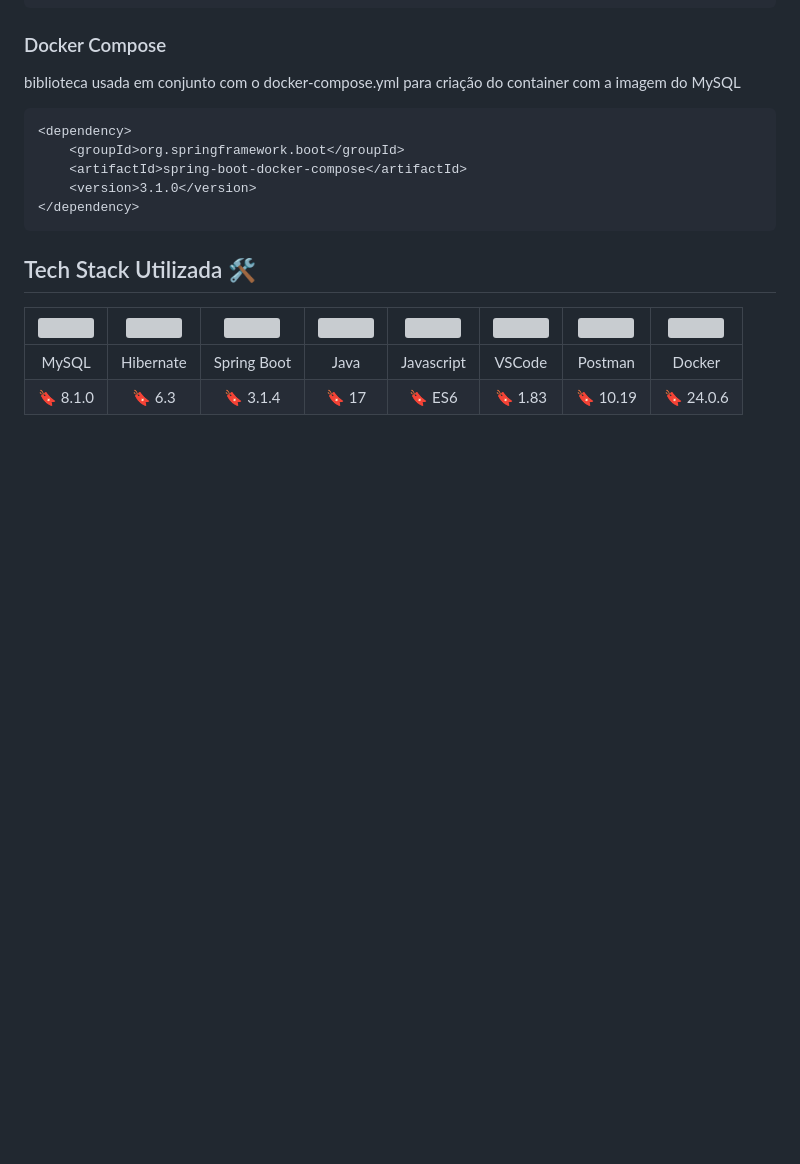
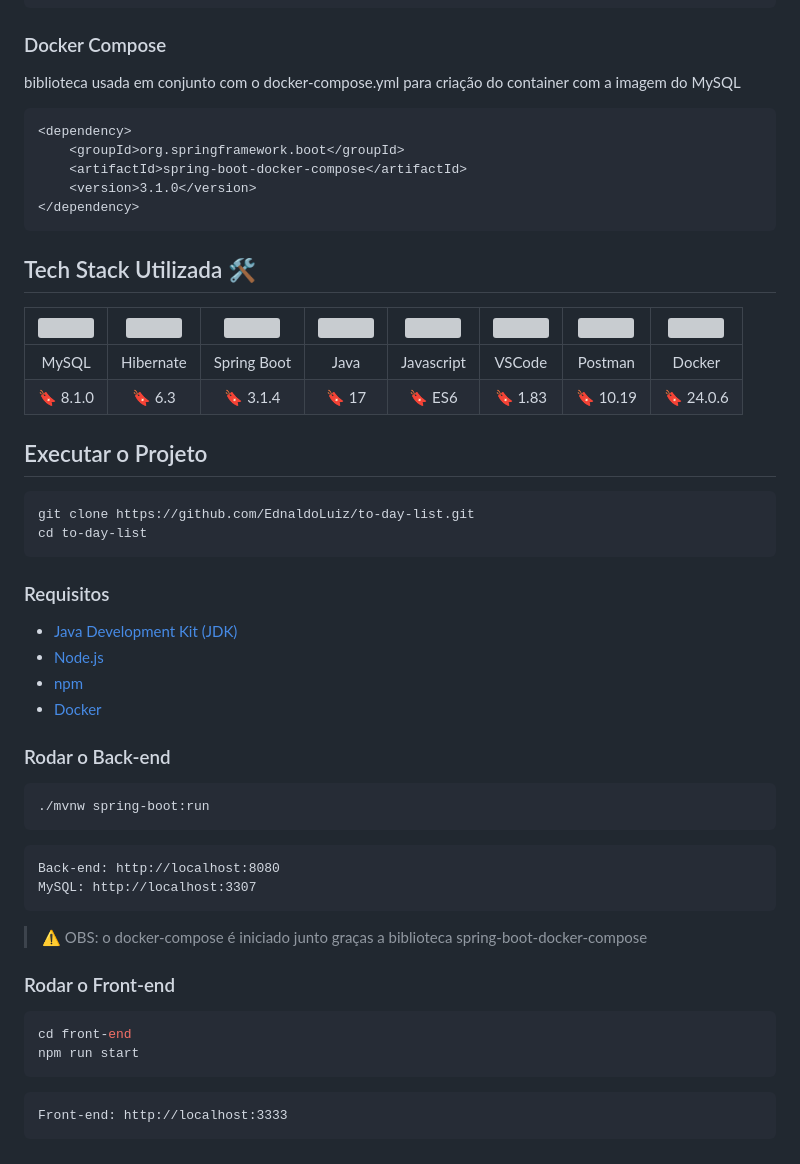
Before and after one commit to EdnaldoLuiz/to-day-list, a Markdown page: README.md, the part around the change printed below. Drawn GitHub-style; blank space fills up the shorter version; grey boxes are pictures that could not be loaded.

Commit message:
add how to clone and start the project section and changed the logo to dark theme

````diff
--- a/README.md
+++ b/README.md
@@ -396,3 +397,39 @@ direction RL
         </tr>
     </tbody>
 </table>
+
+<h2 id="clonar-repositorio">Executar o Projeto</h2>
+
+```bash
+git clone https://github.com/EdnaldoLuiz/to-day-list.git
+cd to-day-list
+```
+
+<h3>Requisitos</h3>
+
+<ul>
+   <li><a href="https://www.oracle.com/java/technologies/javase-downloads.html">Java Development Kit (JDK)</a></li>
+   <li><a href="https://nodejs.org/">Node.js</a></li>
+   <li><a href="https://www.npmjs.com/">npm</a></li>
+   <li><a href="https://www.docker.com/">Docker</a></li>
+</ul>
+
+<h3>Rodar o Back-end</h3>
+
+```bash
+./mvnw spring-boot:run
+```
+
+	Back-end: http://localhost:8080
+	MySQL: http://localhost:3307
+
+> ⚠️ OBS: o docker-compose é iniciado junto graças a biblioteca spring-boot-docker-compose
+
+<h3>Rodar o Front-end</h3>
+
+```bash
+cd front-end
+npm run start
+```
+
+	Front-end: http://localhost:3333
````
Also changed, not shown: other parts of README.md (+16 -15 lines).
